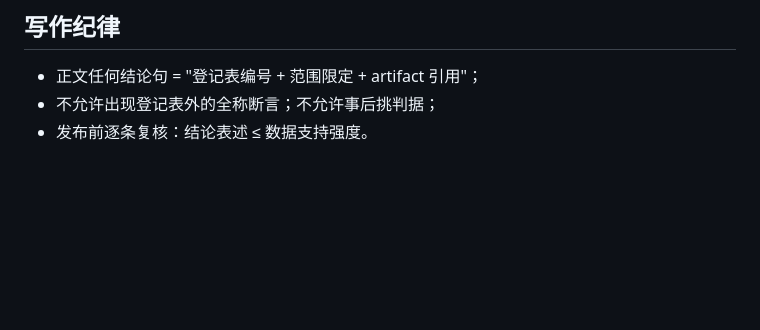
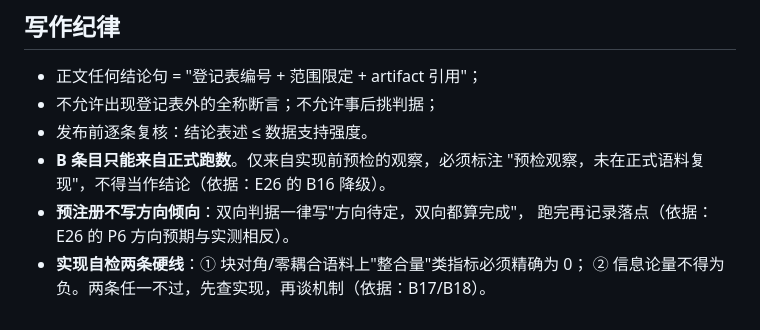
Before and after one commit to zwx20080101-sketch/two-primitive-associative-substrate-, a Markdown page: CLAIMS-REGISTRY.md, the part around the change. GitHub-like rendering; blank space fills up the shorter version.

```diff
--- a/CLAIMS-REGISTRY.md
+++ b/CLAIMS-REGISTRY.md
@@ -61,3 +61,9 @@
 - 正文任何结论句 = "登记表编号 + 范围限定 + artifact 引用"；
 - 不允许出现登记表外的全称断言；不允许事后挑判据；
 - 发布前逐条复核：结论表述 ≤ 数据支持强度。
+- **B 条目只能来自正式跑数**。仅来自实现前预检的观察，必须标注
+  "预检观察，未在正式语料复现"，不得当作结论（依据：E26 的 B16 降级）。
+- **预注册不写方向倾向**：双向判据一律写"方向待定，双向都算完成"，
+  跑完再记录落点（依据：E26 的 P6 方向预期与实测相反）。
+- **实现自检两条硬线**：① 块对角/零耦合语料上"整合量"类指标必须精确为 0；
+  ② 信息论量不得为负。两条任一不过，先查实现，再谈机制（依据：B17/B18）。
```
Also changed, not shown: DESIGN-P5.md (added, +107 -0 lines), NEXT-PLAN.md (+12 -0 lines).
